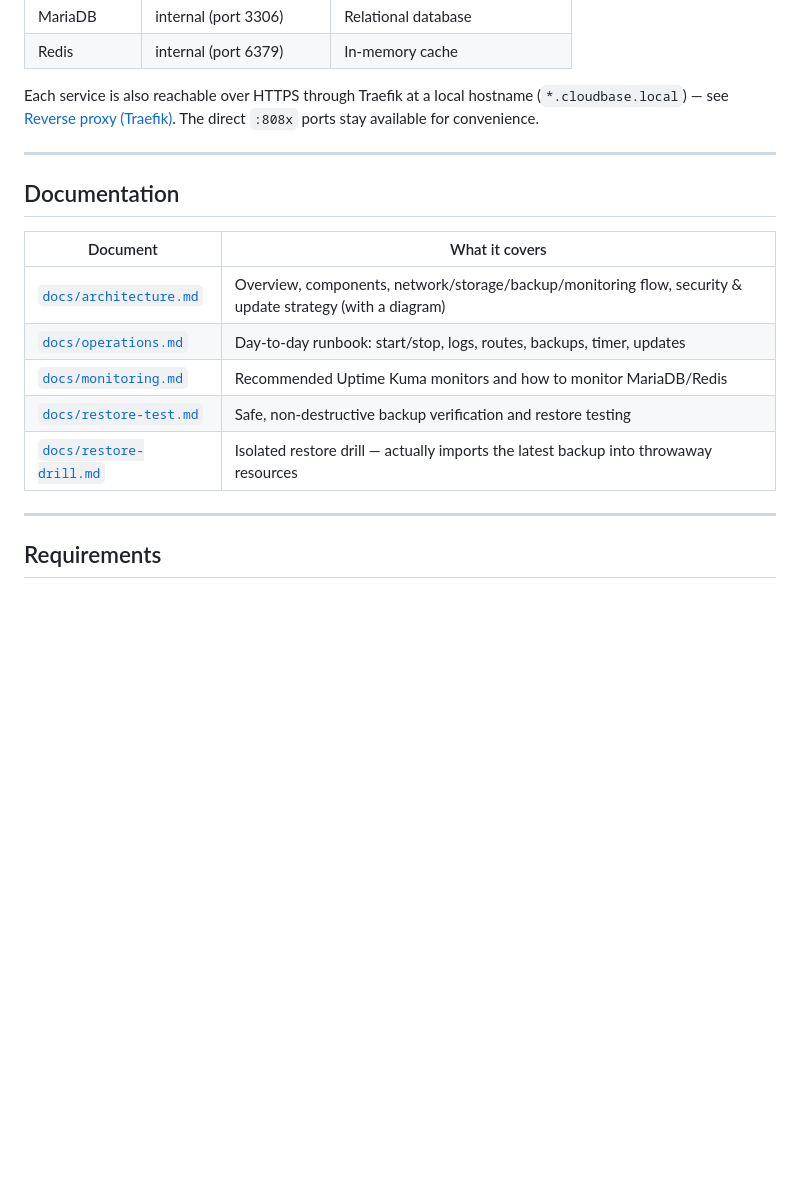
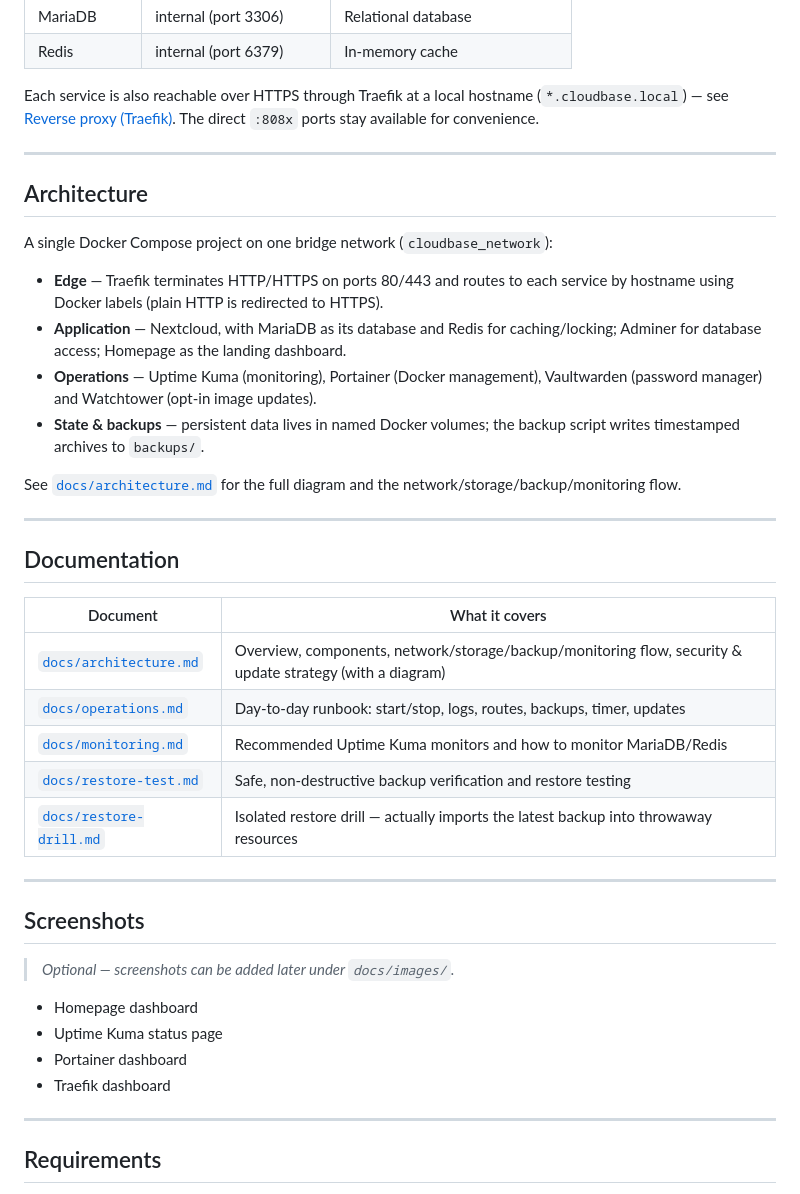
Before and after one commit to Carrasco515/cloudbase-lab, a Markdown page: README.md, the part around one of its changes. Drawn GitHub-style; blank space fills up the shorter version.

```diff
--- a/README.md
+++ b/README.md
@@ -25,6 +57,24 @@ The direct `:808x` ports stay available for convenience.
 
 ---
 
+## Architecture
+
+A single Docker Compose project on one bridge network (`cloudbase_network`):
+
+- **Edge** — Traefik terminates HTTP/HTTPS on ports 80/443 and routes to each
+  service by hostname using Docker labels (plain HTTP is redirected to HTTPS).
+- **Application** — Nextcloud, with MariaDB as its database and Redis for
+  caching/locking; Adminer for database access; Homepage as the landing dashboard.
+- **Operations** — Uptime Kuma (monitoring), Portainer (Docker management),
+  Vaultwarden (password manager) and Watchtower (opt-in image updates).
+- **State & backups** — persistent data lives in named Docker volumes; the
+  backup script writes timestamped archives to `backups/`.
+
+See [`docs/architecture.md`](docs/architecture.md) for the full diagram and the
+network/storage/backup/monitoring flow.
+
+---
+
 ## Documentation
 
 | Document | What it covers |
@@ -34,6 +84,17 @@ The direct `:808x` ports stay available for convenience.
 | [`docs/monitoring.md`](docs/monitoring.md) | Recommended Uptime Kuma monitors and how to monitor MariaDB/Redis |
 | [`docs/restore-test.md`](docs/restore-test.md) | Safe, non-destructive backup verification and restore testing |
 | [`docs/restore-drill.md`](docs/restore-drill.md) | Isolated restore drill — actually imports the latest backup into throwaway resources |
+
+---
+
+## Screenshots
+
+> _Optional — screenshots can be added later under `docs/images/`._
+
+- Homepage dashboard
+- Uptime Kuma status page
+- Portainer dashboard
+- Traefik dashboard
 
 ---
 
```
Also changed, not shown: other parts of README.md (+33 -1 lines).
